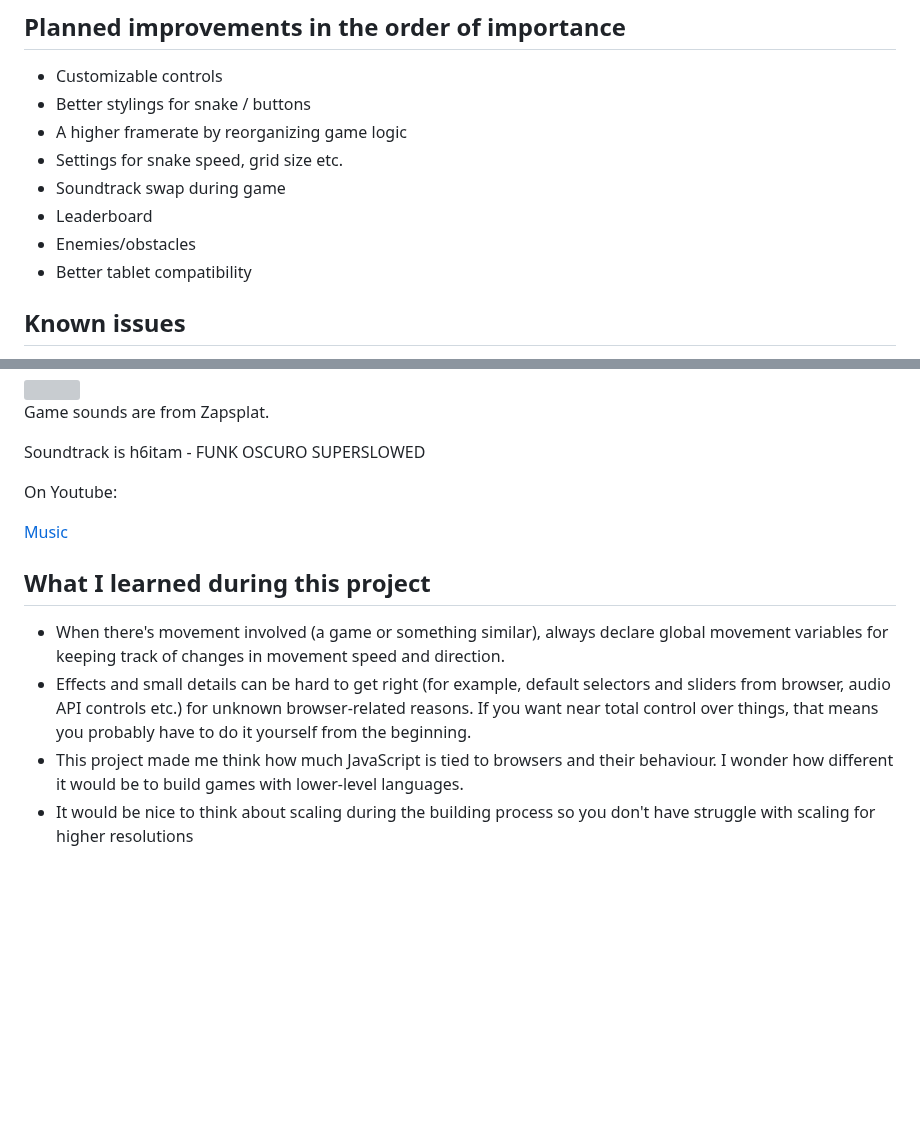
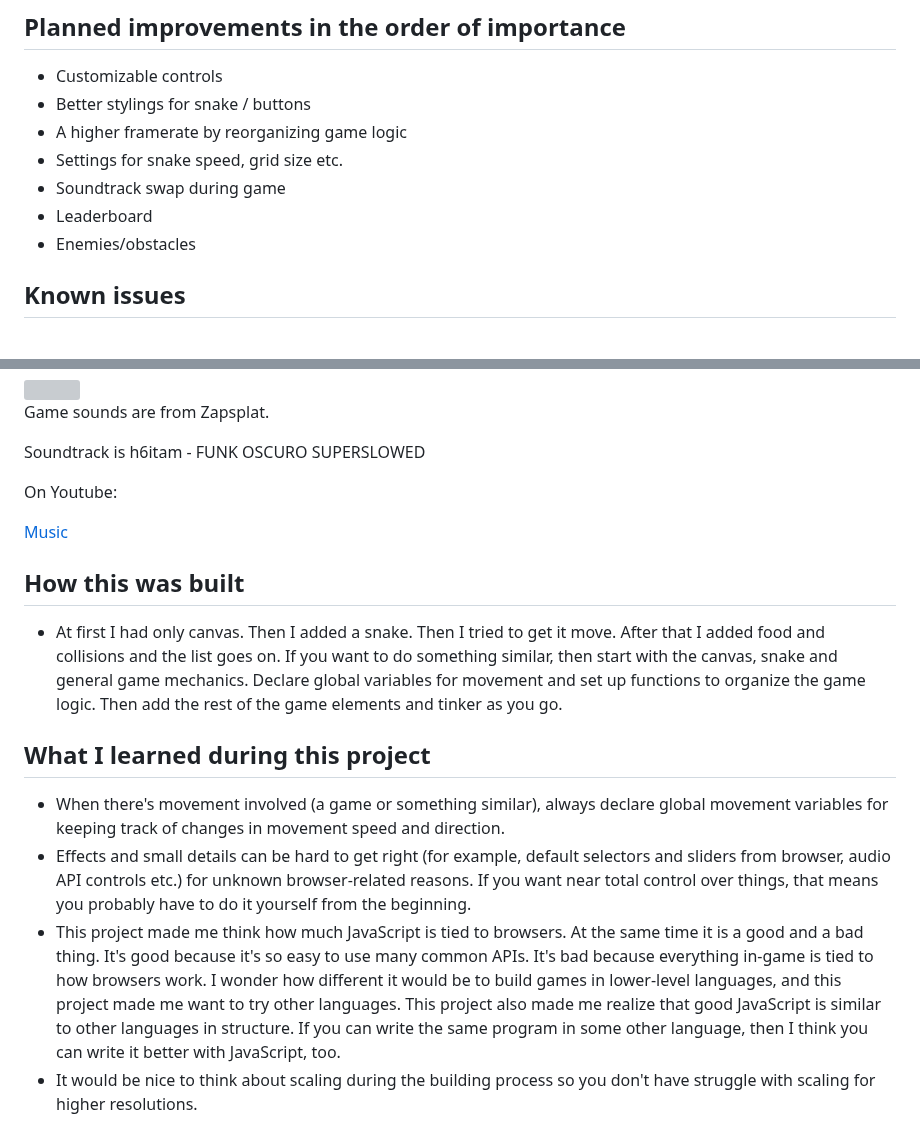
Before and after one commit to Eyesore123/Snake-game-JS-only, a Markdown page: README.md, 2 parts joined by grey strips. GitHub-like rendering; blank space fills up the shorter version; grey boxes are pictures that could not be loaded.

```diff
--- a/README.md
+++ b/README.md
@@ -25,7 +25,6 @@ Welcome to the Snake Game! This classic arcade game is a timeless classic that c
 * Soundtrack swap during game
 * Leaderboard
 * Enemies/obstacles
-* Better tablet compatibility
 
 ## Known issues
 
@@ -51,9 +50,13 @@ On Youtube:
 
 <a href="https://www.youtube.com/watch?v=xmRVFNv_DGs">Music</a>
 
+## How this was built
+
+* At first I had only canvas. Then I added a snake. Then I tried to get it move. After that I added food and collisions and the list goes on. If you want to do something similar, then start with the canvas, snake and general game mechanics. Declare global variables for movement and set up functions to organize the game logic. Then add the rest of the game elements and tinker as you go.
+
 ## What I learned during this project
 
 * When there's movement involved (a game or something similar), always declare global movement variables for keeping track of changes in movement speed and direction.
 * Effects and small details can be hard to get right (for example, default selectors and sliders from browser, audio API controls etc.) for unknown browser-related reasons. If you want near total control over things, that means you probably have to do it yourself from the beginning.
-* This project made me think how much JavaScript is tied to browsers and their behaviour. I wonder how different it would be to build games with lower-level languages.
-* It would be nice to think about scaling during the building process so you don't have struggle with scaling for higher resolutions
+* This project made me think how much JavaScript is tied to browsers. At the same time it is a good and a bad thing. It's good because it's so easy to use many common APIs. It's bad because everything in-game is tied to how browsers work. I wonder how different it would be to build games in lower-level languages, and this project made me want to try other languages. This project also made me realize that good JavaScript is similar to other languages in structure. If you can write the same program in some other language, then I think you can write it better with JavaScript, too.
+* It would be nice to think about scaling during the building process so you don't have struggle with scaling for higher resolutions.
```
